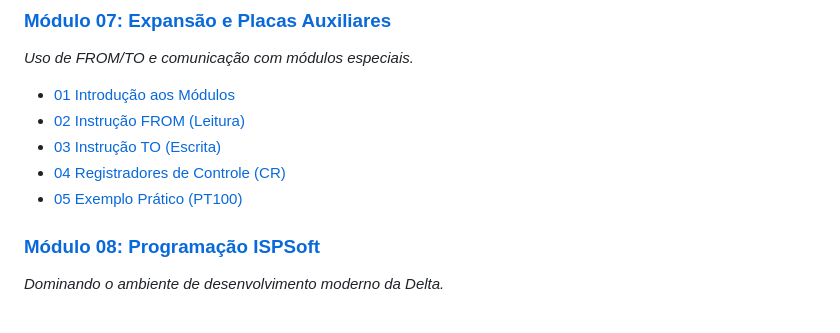
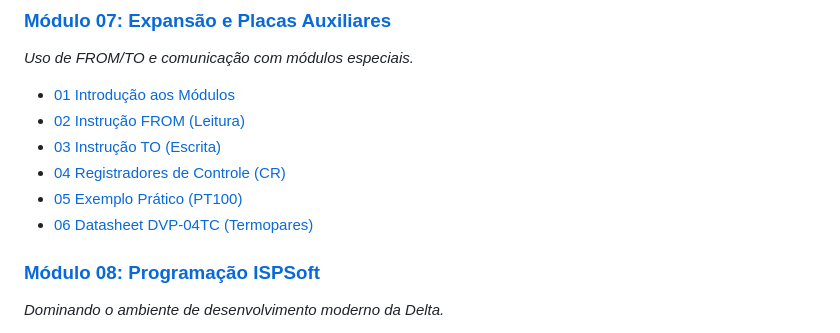
Before and after one commit to chariot27/PLCMonitor, a Markdown page: manual/README.md, the part around the change. Rendered like a GitHub page.

Commit message:
datasheet_dvp04tc

```diff
--- a/manual/README.md
+++ b/manual/README.md
@@ -55,6 +55,7 @@ Este é um compêndio técnico detalhado cobrindo desde o hardware básico até
 - [03 Instrução TO (Escrita)](./MODULO_07_EXPANSAO_PLACAS_AUXILIARES/03_instrucao_to.md)
 - [04 Registradores de Controle (CR)](./MODULO_07_EXPANSAO_PLACAS_AUXILIARES/04_mapeamento_cr.md)
 - [05 Exemplo Prático (PT100)](./MODULO_07_EXPANSAO_PLACAS_AUXILIARES/05_exemplo_pratico.md)
+- [06 Datasheet DVP-04TC (Termopares)](./MODULO_07_EXPANSAO_PLACAS_AUXILIARES/06_datasheet_dvp04tc.md)
 
 ### [Módulo 08: Programação ISPSoft](./MODULO_08_ISPSOFT_PROGRAMACAO/)
 *Dominando o ambiente de desenvolvimento moderno da Delta.*
```
Also changed, not shown: manual/MODULO_07_EXPANSAO_PLACAS_AUXILIARES/06_datasheet_dvp04tc.md (added, +73 -0 lines).
